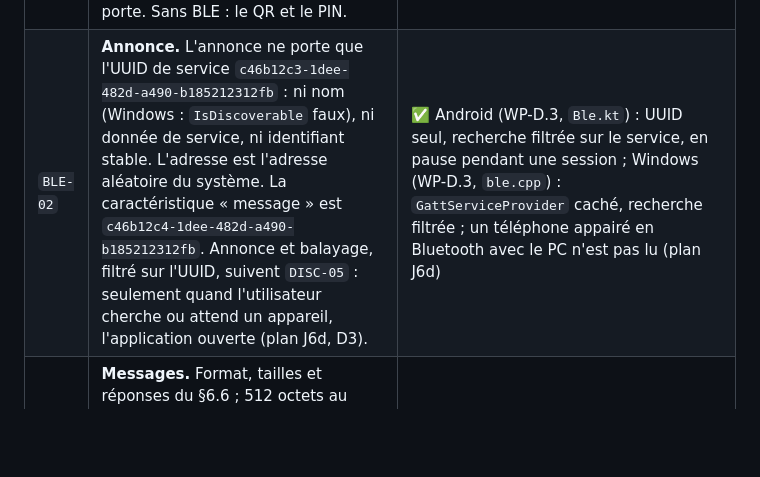
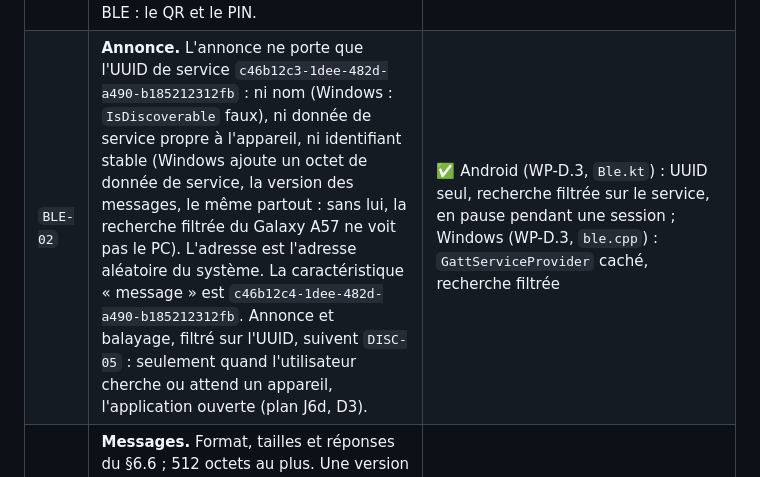
Before and after one commit to Medboy224/medXfer, a Markdown page: docs/medxfer-bible-technique-v8.md, the part around the change. Drawn GitHub-style; blank space fills up the shorter version.

```diff
--- a/docs/medxfer-bible-technique-v8.md
+++ b/docs/medxfer-bible-technique-v8.md
@@ -462,7 +462,7 @@ Seul circule un réseau créé par medXfer pour l'occasion, au mot de passe tir
 | Id | Exigence | Statut |
 |---|---|---|
 | `BLE-01` | **Rôle.** BLE ne sert qu'à mettre deux appareils sur un même réseau. Il ne porte ni fichier, ni alias, ni nom (`DISC-06`) ; la session s'ouvre sur le Wi-Fi, en TLS (§7). Le cœur produit et lit les messages ; la plateforme les porte. Sans BLE : le QR et le PIN. | ✅ cœur et API (WP-D.2 : `pkg/pairing/ble.go`, actions `ble_server`, `ble_client`, `pair_ble`) ; plateformes : Android et Windows (WP-D.3) |
-| `BLE-02` | **Annonce.** L'annonce ne porte que l'UUID de service `c46b12c3-1dee-482d-a490-b185212312fb` : ni nom (Windows : `IsDiscoverable` faux), ni donnée de service, ni identifiant stable. L'adresse est l'adresse aléatoire du système. La caractéristique « message » est `c46b12c4-1dee-482d-a490-b185212312fb`. Annonce et balayage, filtré sur l'UUID, suivent `DISC-05` : seulement quand l'utilisateur cherche ou attend un appareil, l'application ouverte (plan J6d, D3). | ✅ Android (WP-D.3, `Ble.kt`) : UUID seul, recherche filtrée sur le service, en pause pendant une session ; Windows (WP-D.3, `ble.cpp`) : `GattServiceProvider` caché, recherche filtrée ; un téléphone appairé en Bluetooth avec le PC n'est pas lu (plan J6d) |
+| `BLE-02` | **Annonce.** L'annonce ne porte que l'UUID de service `c46b12c3-1dee-482d-a490-b185212312fb` : ni nom (Windows : `IsDiscoverable` faux), ni donnée de service propre à l'appareil, ni identifiant stable (Windows ajoute un octet de donnée de service, la version des messages, le même partout : sans lui, la recherche filtrée du Galaxy A57 ne voit pas le PC). L'adresse est l'adresse aléatoire du système. La caractéristique « message » est `c46b12c4-1dee-482d-a490-b185212312fb`. Annonce et balayage, filtré sur l'UUID, suivent `DISC-05` : seulement quand l'utilisateur cherche ou attend un appareil, l'application ouverte (plan J6d, D3). | ✅ Android (WP-D.3, `Ble.kt`) : UUID seul, recherche filtrée sur le service, en pause pendant une session ; Windows (WP-D.3, `ble.cpp`) : `GattServiceProvider` caché, recherche filtrée  |
 | `BLE-03` | **Messages.** Format, tailles et réponses du §6.6 ; 512 octets au plus. Une version inconnue, une taille fausse, un champ de trop ou de moins : `refuse`, connexion fermée. Aucune taille de MTU n'est exigée. R répond dans la version de I s'il la connaît. | ✅ cœur (WP-D.2) : `pkg/pairing/ble.go`, `FuzzBLEReceive` |
 | `BLE-04` | **Reconnaissance.** `hello` porte un défi frais. `hello_reply` porte toujours 16 étiquettes, dans un ordre aléatoire, le suffixe et `c_R`. Seuls les appareils de confiance mutuelle qui ont une clé `K_AB` ont une étiquette ; oublier un appareil retire la sienne. `c_R` vaut pour cette connexion, 60 s au plus. | ✅ cœur (WP-D.2) |
 | `BLE-05` | **Appareil de confiance.** `trusted` porte `tag(fp_I, c_R)` et la demande chiffrée. Chaque côté ne calcule qu'avec la clé de sa propre liste : l'échange exige la confiance des deux côtés (`PAIR-09`). Aucune question à l'utilisateur de R, qui voit l'appareil se connecter. | ✅ cœur (WP-D.2) |
```
Also changed, not shown: docs/medxfer-plan-j6d.md (+4 -2 lines).
